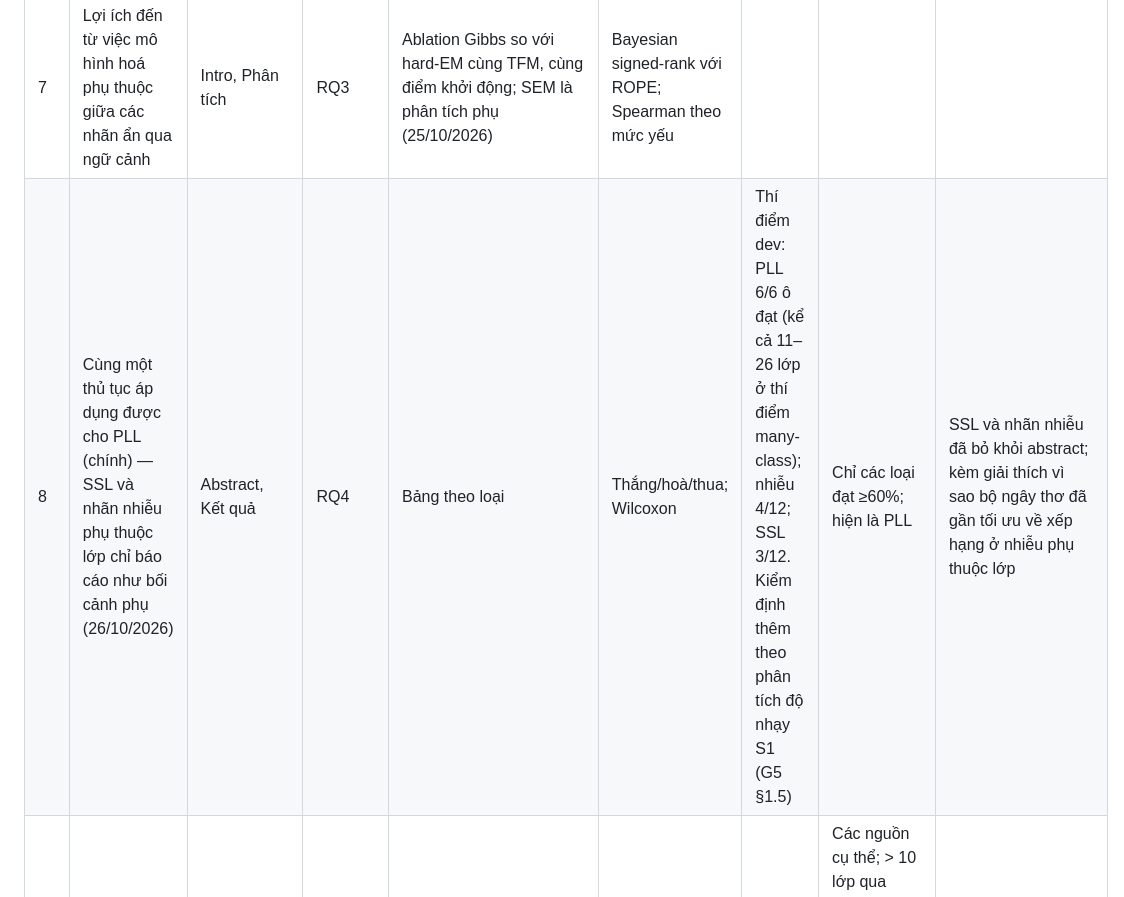
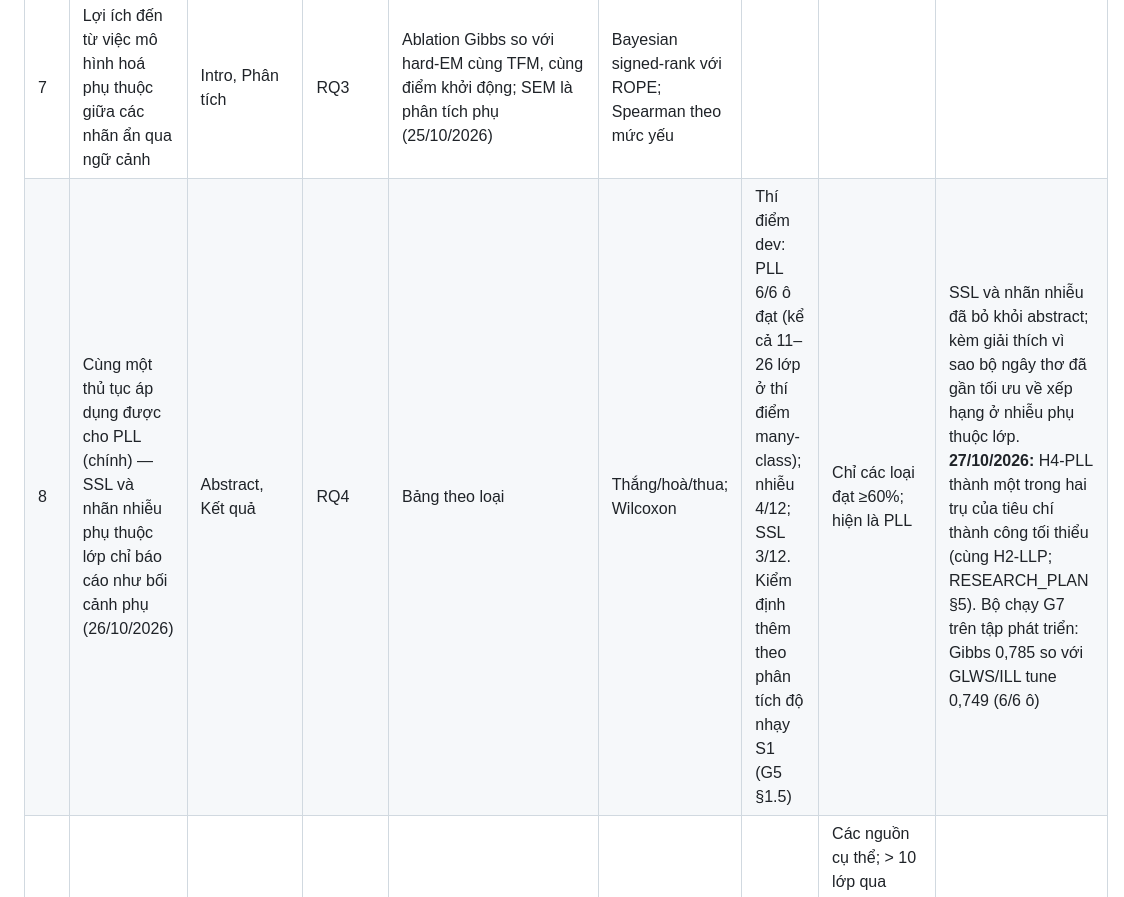
Before and after one commit to DRuanli/icgibbs, a Markdown page: de-tai-moi/G3/CLAIM_EVIDENCE_MATRIX.md, the part around the change. Drawn GitHub-style.

```diff
--- a/de-tai-moi/G3/CLAIM_EVIDENCE_MATRIX.md
+++ b/de-tai-moi/G3/CLAIM_EVIDENCE_MATRIX.md
@@ -11,7 +11,7 @@
 | 5 | Cập nhật theo khối giảm chi phí từ O(n) xuống O(K) lần forward mỗi vòng quét, với sai lệch nhỏ | Đóng góp 3 | Mệnh đề 4; RQ1 | Bảng TV theo K; bảng thời gian | — | G4 (chuỗi gộp): khối trên mọi mẫu, K = 10: TV ≈ 0,01, sai số dự đoán O(1/n). Bài nhỏ có feature mang thông tin: sai số lớn hơn nhiều | Chỉ đúng với chia khối trên mọi mẫu (D1); "nhỏ" phải nói theo dự đoán, không theo TV; có bản sửa MH chính xác | Viết lại: "sai lệch dự đoán giảm theo n; có bản chính xác" |
 | 6 | Vượt baseline peer-review tốt nhất cho LLP **túi 8** trên ≥10 dataset bảng (thu hẹp 26/10/2026 sau G6 lượt 2: túi 16 thành phụ); PU-SCAR, PU-SAR, LLP túi 16 và 32 báo cáo như kết quả phụ/giới hạn (thu hẹp 25/10/2026; PU-SCAR thầy xác nhận 26/10/2026; PU-SAR thu hẹp 26/10/2026 sau khi có SAR-EM — bước Gibbs giúp khi propensity đã biết) | Abstract, Kết quả | RQ2 | Bảng AUC theo dataset; điểm thô | Wilcoxon + Holm với hai đối thủ chính (baseline peer-review tốt nhất theo quy tắc trên tập phát triển; TFM ngây thơ), Holm trên 4 phép so sánh mỗi bối cảnh (26/10/2026; LLP chỉ còn túi 8 nên Holm trên 2 phép so sánh); so với từng baseline còn lại là phân tích phụ; effect size kèm CI; thắng/hoà/thua. **Metric chính: AUC cho PU-SAR và LLP; log loss khớp tiên nghiệm cho PU-SCAR** (25/10/2026) | | n ≤ 10.000; chế độ nhãn yếu đủ thông tin | Có thể thu hẹp về PU hoặc LLP; thí điểm lượt 1: yếu ở túi LLP lớn và PU-SCAR c nhỏ — có thể phải thu hẹp theo mức yếu. **27/10/2026 (G6 lượt 5, tập phát triển xử lý đúng giao thức):** Gibbs − DLLP tuyến tính chỉ +0,003 AUC (3/6 ô theo quy tắc chặt), so với TFM ngây thơ +0,12 — rủi ro cao H2-LLP không đạt so với baseline mạnh nhất; thầy giữ là khẳng định chính, kỳ vọng đã ghi trước (giao thức §11) |
 | 7 | Lợi ích đến từ việc mô hình hoá phụ thuộc giữa các nhãn ẩn qua ngữ cảnh | Intro, Phân tích | RQ3 | Ablation Gibbs so với hard-EM cùng TFM, cùng điểm khởi động; SEM là phân tích phụ (25/10/2026) | Bayesian signed-rank với ROPE; Spearman theo mức yếu | | | |
-| 8 | Cùng một thủ tục áp dụng được cho PLL (chính) — SSL và nhãn nhiễu phụ thuộc lớp chỉ báo cáo như bối cảnh phụ (26/10/2026) | Abstract, Kết quả | RQ4 | Bảng theo loại | Thắng/hoà/thua; Wilcoxon | Thí điểm dev: PLL 6/6 ô đạt (kể cả 11–26 lớp ở thí điểm many-class); nhiễu 4/12; SSL 3/12. Kiểm định thêm theo phân tích độ nhạy S1 (G5 §1.5) | Chỉ các loại đạt ≥60%; hiện là PLL | SSL và nhãn nhiễu đã bỏ khỏi abstract; kèm giải thích vì sao bộ ngây thơ đã gần tối ưu về xếp hạng ở nhiễu phụ thuộc lớp |
+| 8 | Cùng một thủ tục áp dụng được cho PLL (chính) — SSL và nhãn nhiễu phụ thuộc lớp chỉ báo cáo như bối cảnh phụ (26/10/2026) | Abstract, Kết quả | RQ4 | Bảng theo loại | Thắng/hoà/thua; Wilcoxon | Thí điểm dev: PLL 6/6 ô đạt (kể cả 11–26 lớp ở thí điểm many-class); nhiễu 4/12; SSL 3/12. Kiểm định thêm theo phân tích độ nhạy S1 (G5 §1.5) | Chỉ các loại đạt ≥60%; hiện là PLL | SSL và nhãn nhiễu đã bỏ khỏi abstract; kèm giải thích vì sao bộ ngây thơ đã gần tối ưu về xếp hạng ở nhiễu phụ thuộc lớp. **27/10/2026:** H4-PLL thành một trong hai trụ của tiêu chí thành công tối thiểu (cùng H2-LLP; RESEARCH_PLAN §5). Bộ chạy G7 trên tập phát triển: Gibbs 0,785 so với GLWS/ILL tune 0,749 (6/6 ô) |
 | 9 | Kết quả giữ trên dữ liệu có nhãn yếu thật | Kết quả, Discussion | RQ5 | PLL thật (Lost, MSRCv2, BirdSong) là nguồn chính; LLP-Bench là kiểm tra áp lực (26/10/2026) | Thứ hạng | | Các nguồn cụ thể; > 10 lớp qua TabICL v2 (chọn 26/10/2026); 10 × 90/10; dữ liệu đã xác minh khớp số công bố (F7, 26/10/2026) | Nếu thí điểm many-class cho thấy không khả thi: RQ5 chỉ còn LLP-Bench, ghi là giới hạn |
 | 10 | Bộ dự đoán (chuyển nạp) là Bayes-optimal hữu hạn mẫu theo prior | Method / Lý thuyết | Mệnh đề 3 | Chứng minh (G4/PROOFS §3) | — | Chứng minh xong ở G4 (chờ kiểm duyệt) | **Có điều kiện theo prior**; chế độ quy nạp chỉ khi prior tách được; không phải đảm bảo trên phân phối thật | Phải nói rõ điều kiện; đã thu hẹp 24/10/2026 |
 | 12 | Giải thích khi nào Gibbs giúp: dưới cơ chế quan sát không phụ thuộc mẫu, TFM ngây thơ đã nhất quán về xếp hạng (cả PLL, LLP); lợi ích của Gibbs đến từ thông tin mà bộ ngây thơ bỏ đi (PLL, LLP), không có ở PU-SCAR, nhiễu phụ thuộc lớp, SSL (thêm 26/10/2026) | Phân tích / Discussion | Mệnh đề 5, Mệnh đề 6, Quan sát 6(b) | Chứng minh (G4/PROOFS §7) + kiểm chứng số (`g6_t7_naive_theory.py`, 10 test) + phân tích thăm dò D1–D3 trên tập đánh giá (giao thức §11) | Wilcoxon một phía (D1, D2); ngưỡng +0,02 AUC (D3) | G6: 5(a–c) và 6(a) chứng minh xong; 6(b) là quan sát số; chờ kiểm duyệt độc lập. Tập phát triển khớp (hậu kiểm) | Mức quần thể; Fisher trên mô hình tham số; không khẳng định TFM là bộ ước lượng hiệu quả | Đưa vào phần giải thích giới hạn; thay cho "bộ ngây thơ không nhất quán" |
```
Also changed, not shown: de-tai-moi/G3/RESEARCH_PLAN.md (+3 -2 lines), de-tai-moi/G5/EXPERIMENT_PROTOCOL.md (+1 -0 lines).
